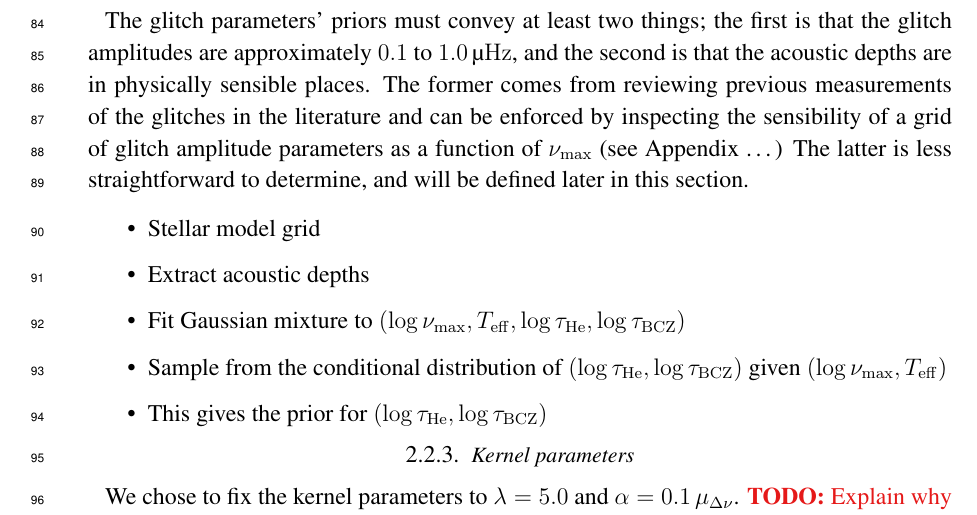
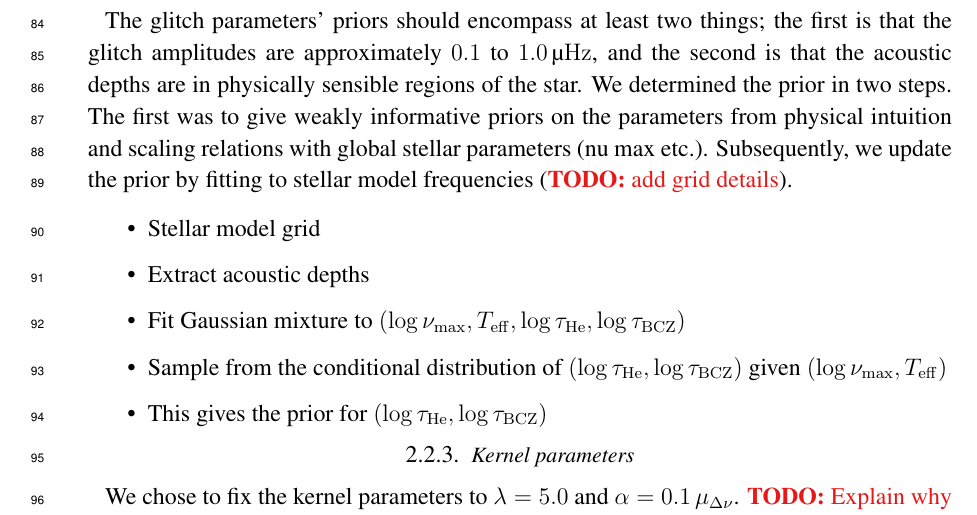
Before and after one commit to alexlyttle/asterion, a LaTeX paper (paper/aas/main.tex): part of page 4 of 6, cut so that both start at the same text. Compiled offline with pdfLaTeX.

Commit message:
Draft glitch param prior text

```diff
--- a/paper/aas/main.tex
+++ b/paper/aas/main.tex
@@ -499,14 +499,13 @@ distribution, \(\epsilon \sim \ln\mathcal{N}(\ln(1.4), 0.4)\).
 
 \subsubsection{Glitch parameters}\label{sec:glitch-params}
 
-The glitch parameters' priors must convey at least two things; the first is
+The glitch parameters' priors should encompass at least two things; the first is
 that the glitch amplitudes are approximately \SIrange{0.1}{1.0}{\micro\hertz},
-and the second is that the acoustic depths are in physically sensible places.
-The former comes from reviewing previous measurements of the glitches in the
-literature and can be enforced by inspecting the sensibility of a grid of
-glitch amplitude parameters as a function of \(\nu_\mathrm{max}\) (see
-Appendix \ldots) The latter is less straightforward to determine, and will be
-defined later in this section.
+and the second is that the acoustic depths are in physically sensible regions
+of the star. We determined the prior in two steps. The first was to give weakly
+informative priors on the parameters from physical intuition and scaling
+relations with global stellar parameters (nu max etc.). Subsequently, we update
+the prior by fitting to stellar model frequencies (\todo{add grid details}).
 
 \begin{itemize}
     \item Stellar model grid
```
Also changed, not shown: paper/aas/main.pdf.
